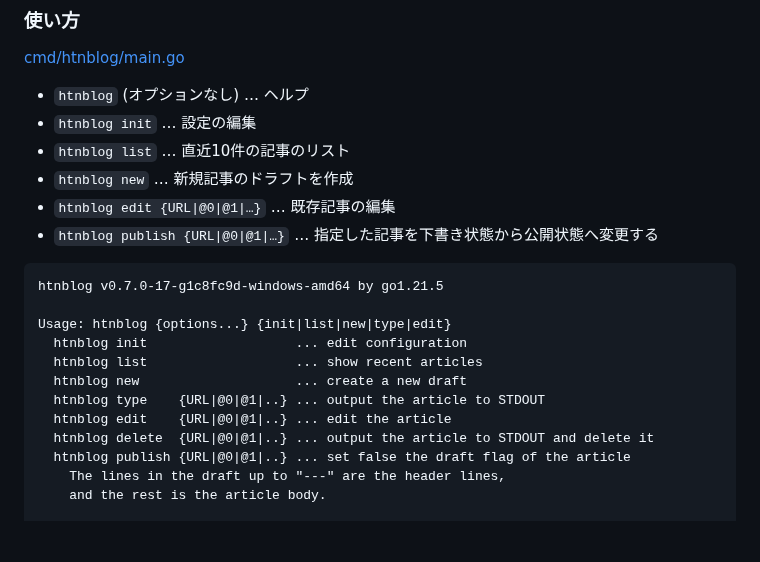
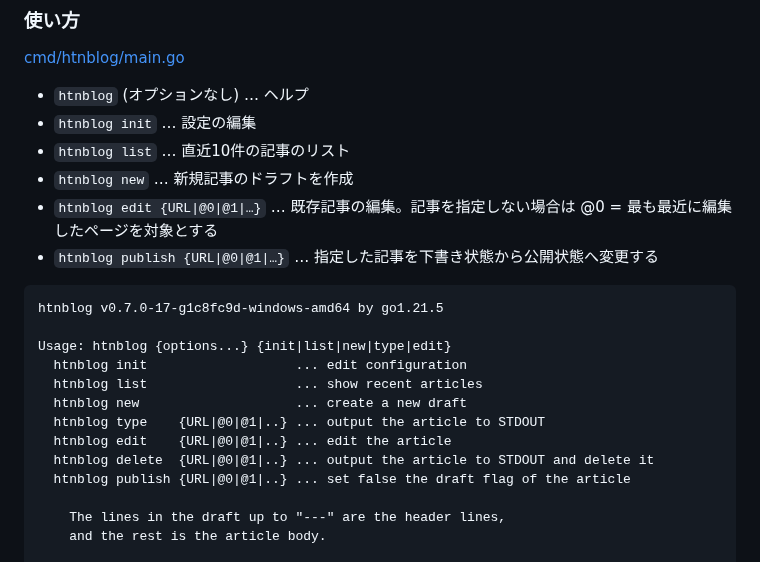
Before and after one commit to hymkor/go-htnblog, a Markdown page: README.md, the part around the change. Rendered like a GitHub page; blank space fills up the shorter version.

Commit message:
README.md: wrote about the case URL is omitted.

````diff
--- a/README.md
+++ b/README.md
@@ -78,7 +78,7 @@ Saved configuration to C:\Users\hymkor\.htnblog
 - `htnblog init` … 設定の編集
 - `htnblog list` … 直近10件の記事のリスト
 - `htnblog new` … 新規記事のドラフトを作成
-- `htnblog edit {URL|@0|@1|…}` … 既存記事の編集
+- `htnblog edit {URL|@0|@1|…}` … 既存記事の編集。記事を指定しない場合は @0 = 最も最近に編集したページを対象とする
 - `htnblog publish {URL|@0|@1|…}` … 指定した記事を下書き状態から公開状態へ変更する
 
 ```./htnblog |
@@ -92,6 +92,7 @@ Usage: htnblog {options...} {init|list|new|type|edit}
   htnblog edit    {URL|@0|@1|..} ... edit the article
   htnblog delete  {URL|@0|@1|..} ... output the article to STDOUT and delete it
   htnblog publish {URL|@0|@1|..} ... set false the draft flag of the article
+
     The lines in the draft up to "---" are the header lines,
     and the rest is the article body.
 
````
